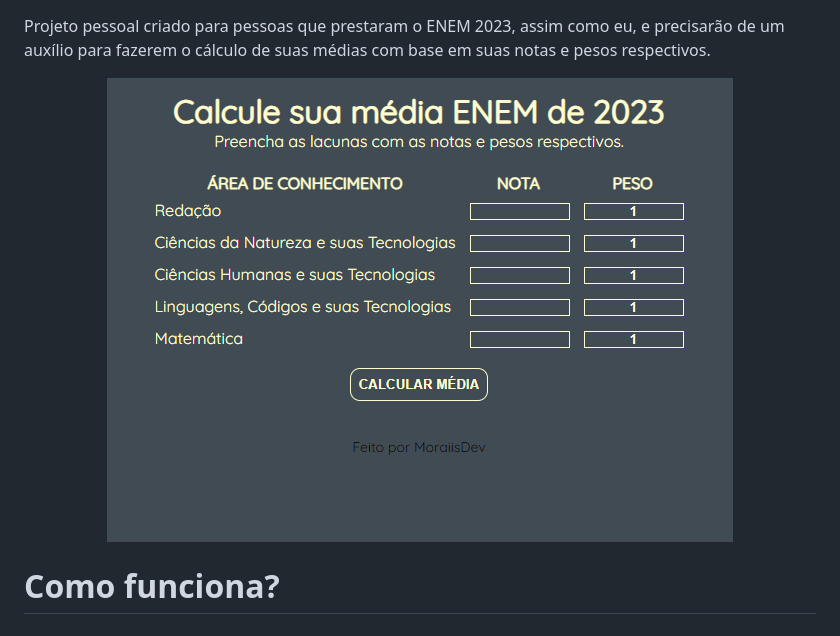
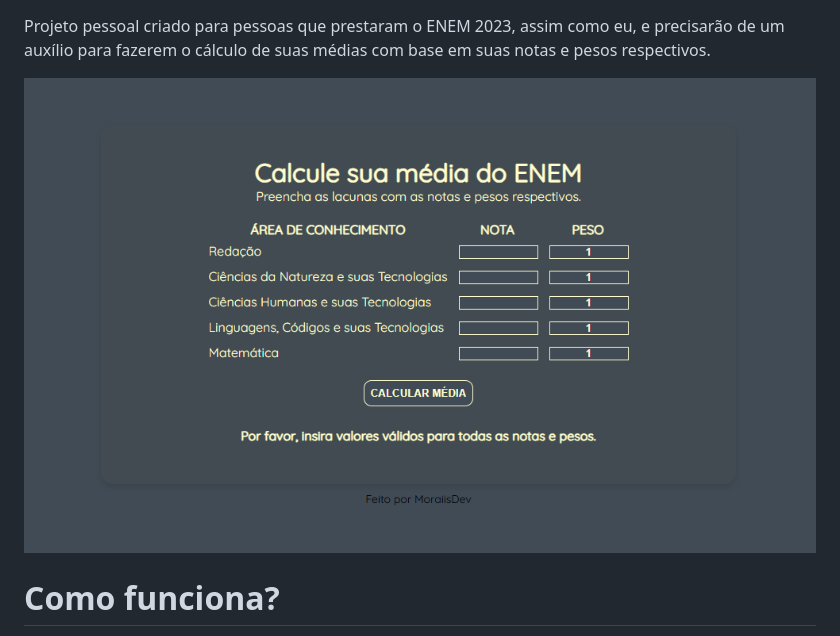
Before and after one commit to MoraiisDev/calc-media-enem, a Markdown page: README.md, the part around the change. GitHub-like rendering; pictures changed too: assets/images/calc-media-image.png (added), images/media1.png (deleted).

Commit message:
Refatorando script.js testando copilot, estilizando a página, att imagem do projeto no readme

```diff
--- a/README.md
+++ b/README.md
@@ -6,7 +6,7 @@ com base em suas notas e pesos respectivos.
 </p>
 
 <p align="center">
-    <img alt = "print do projeto Calculadora ENEM" src="./images/media1.png">
+    <img alt = "print do projeto Calculadora ENEM" src="./assets/images/calc-media-image.png">
 </p>
 
 # Como funciona?
```
Also changed, not shown: 3 other files.
